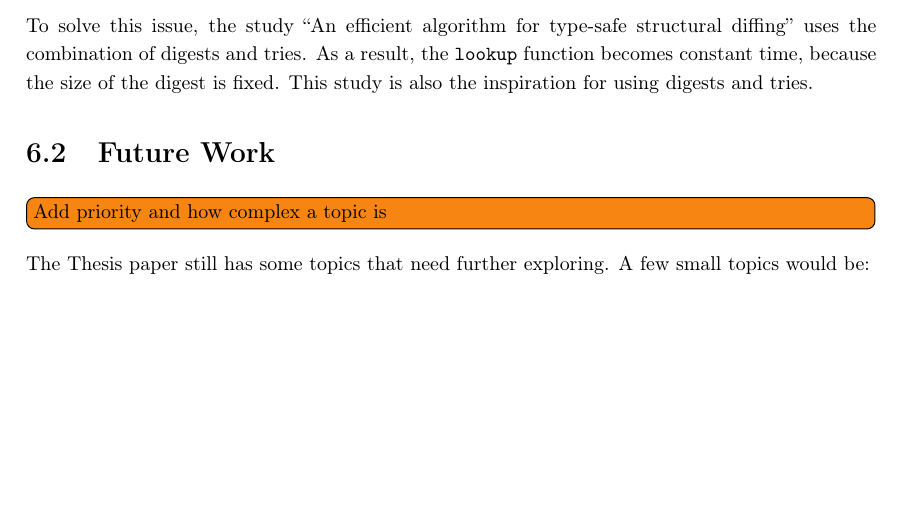
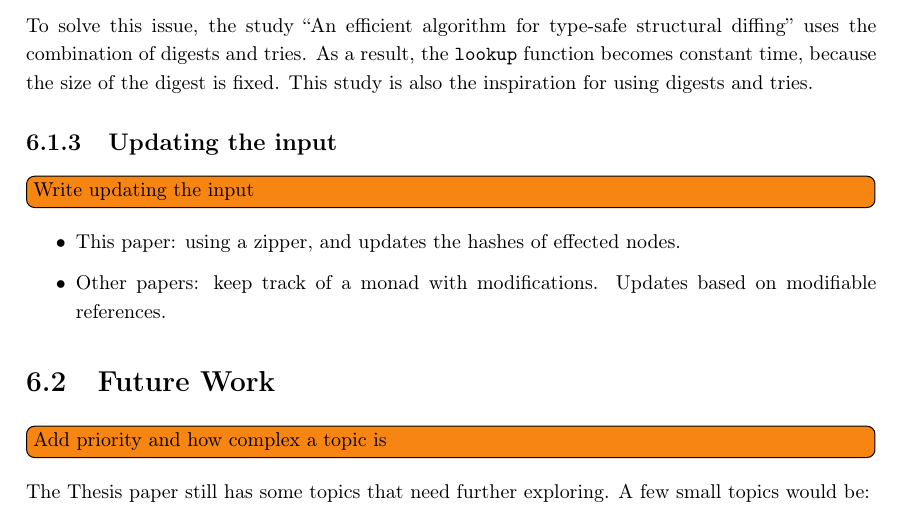
Before and after one commit to jortvangorkum/thesis-paper, a LaTeX thesis (main.tex, which reads sections/conclusion/related_work.tex): part of page 35 of 51, cut so that both start at the same text, the shorter picture padded with empty space. Compiled offline with pdfLaTeX.

Commit message:
Added subsection to related work

```diff
--- a/sections/conclusion/related_work.tex
+++ b/sections/conclusion/related_work.tex
@@ -14,6 +14,12 @@ Besides, the comparison of equality of the inputs, the results of the given inpu
 
 To solve this issue, the study \citetitle*{miraldo2019efficient} uses the combination of digests and tries. As a result, the \texttt{lookup} function becomes constant time, because the size of the digest is fixed. This study is also the inspiration for using digests and tries.
 
+\subsection{Updating the input}
+\todo[inline]{Write updating the input}
+\begin{itemize}
+  \item This paper: using a zipper, and updates the hashes of effected nodes.
+  \item Other papers: keep track of a monad with modifications. Updates based on modifiable references.
+\end{itemize}
 
 % \begin{itemize}
 %   \item MemoTrie.\cite{hinze2000memo}
```
Also changed, not shown: main.pdf.
